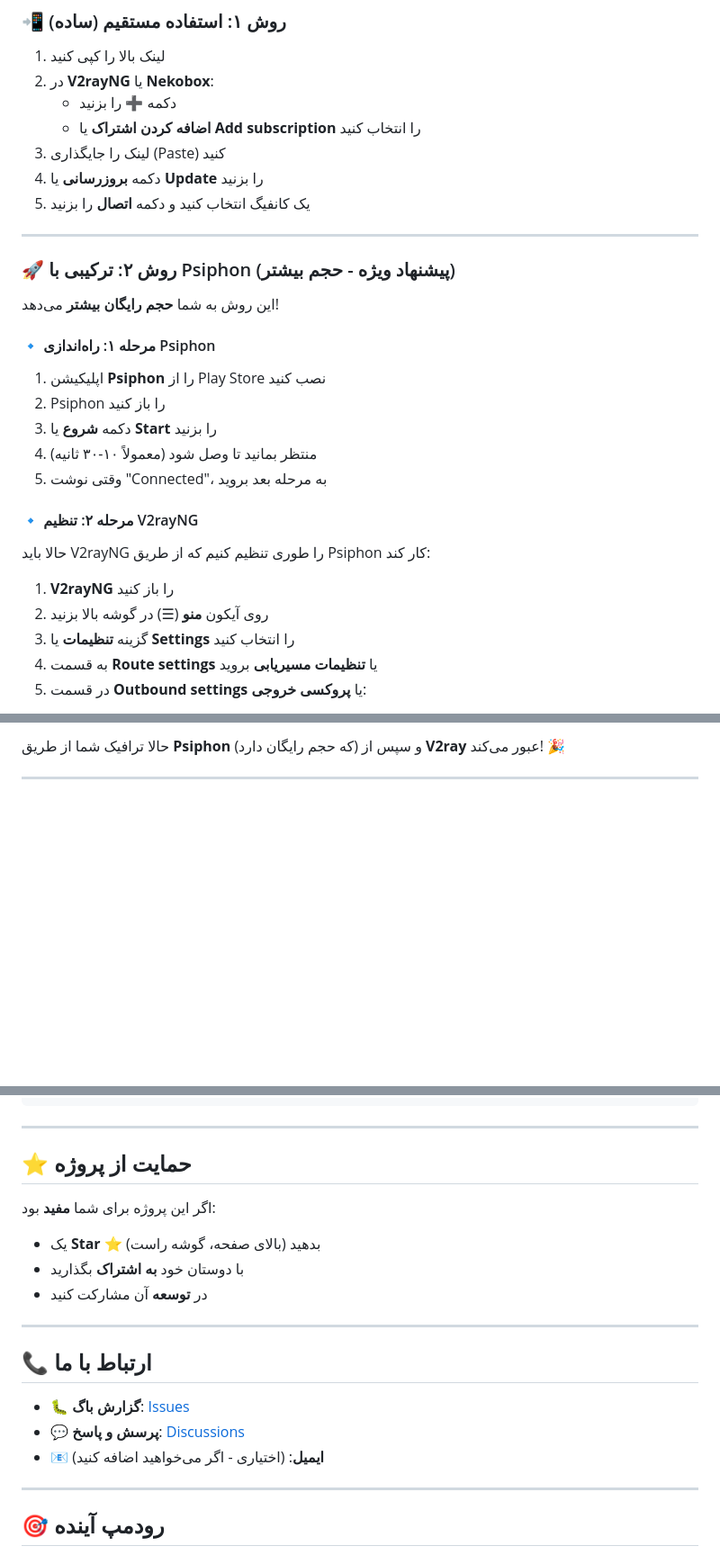
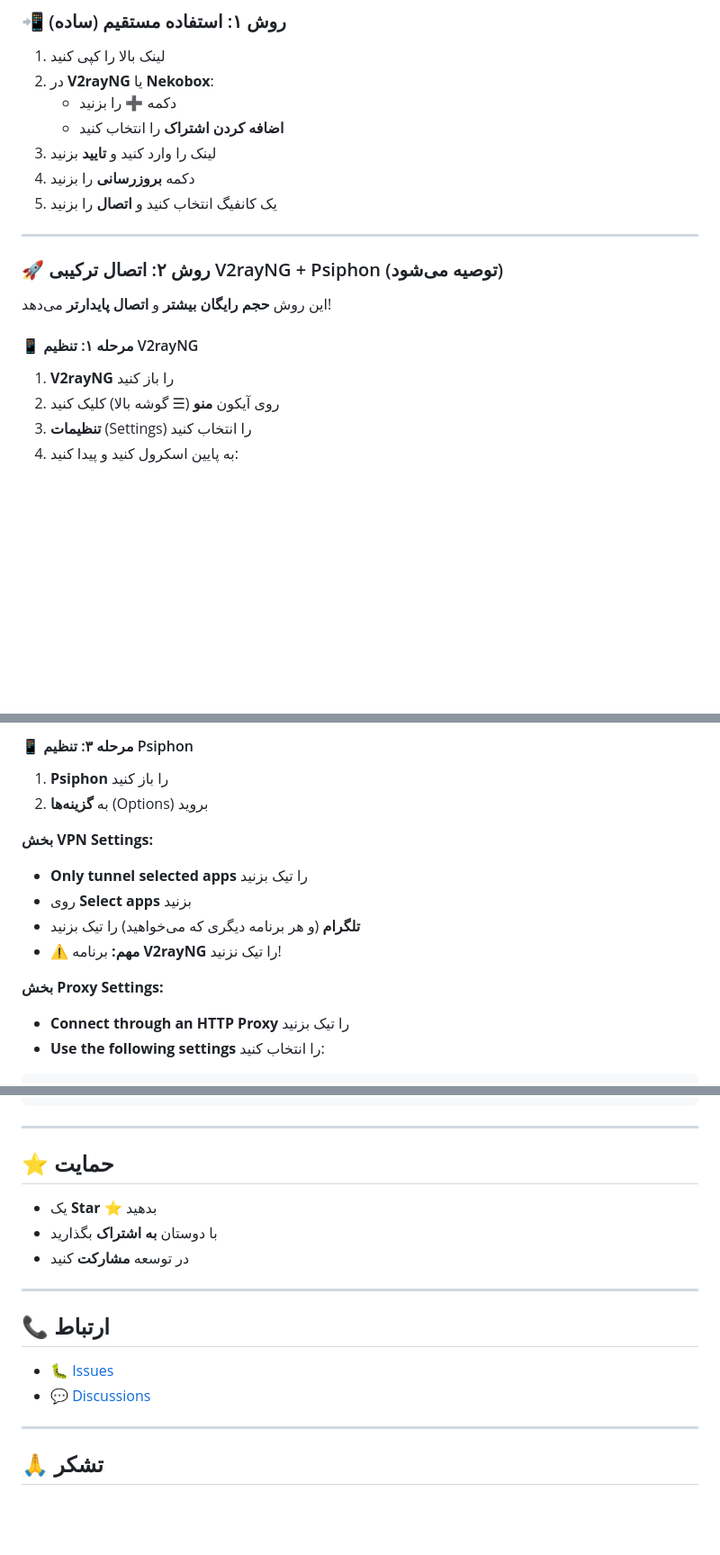
Before and after one commit to balochscript/free-vpn-configs, a Markdown page: README.md, 3 parts joined by grey strips. Shown at 90% size. Drawn GitHub-style; blank space fills up the shorter version.

```diff
--- a/README.md
+++ b/README.md
@@ -27,32 +29,21 @@ https://balochscript.github.io/free-vpn-configs/subscription.txt
 1. لینک بالا را کپی کنید
 2. در **V2rayNG** یا **Nekobox**:
    - دکمه **➕** را بزنید
-   - **اضافه کردن اشتراک** یا **Add subscription** را انتخاب کنید
-3. لینک را جایگذاری (Paste) کنید
-4. دکمه **بروزرسانی** یا **Update** را بزنید
-5. یک کانفیگ انتخاب کنید و دکمه **اتصال** را بزنید
+   - **اضافه کردن اشتراک** را انتخاب کنید
+3. لینک را وارد کنید و **تایید** بزنید
+4. دکمه **بروزرسانی** را بزنید
+5. یک کانفیگ انتخاب کنید و **اتصال** را بزنید
 
 ---
 
-### 🚀 روش ۲: ترکیبی با Psiphon (پیشنهاد ویژه - حجم بیشتر)
+### 🚀 روش ۲: اتصال ترکیبی V2rayNG + Psiphon (توصیه می‌شود)
 
-این روش به شما **حجم رایگان بیشتر** می‌دهد!
+این روش **حجم رایگان بیشتر** و **اتصال پایدارتر** می‌دهد!
 
-#### 🔹 مرحله ۱: راه‌اندازی Psiphon
-
-1. اپلیکیشن **Psiphon** را از Play Store نصب کنید
-2. Psiphon را باز کنید
-3. دکمه **شروع** یا **Start** را بزنید
-4. منتظر بمانید تا وصل شود (معمولاً ۱۰-۳۰ ثانیه)
-5. وقتی نوشت "Connected"، به مرحله بعد بروید
-
-#### 🔹 مرحله ۲: تنظیم V2rayNG
-
-حالا باید V2rayNG را طوری تنظیم کنیم که از طریق Psiphon کار کند:
+#### 📱 مرحله ۱: تنظیم V2rayNG
 
 1. **V2rayNG** را باز کنید
-2. روی آیکون **منو** (☰) در گوشه بالا بزنید
-3. گزینه **تنظیمات** یا **Settings** را انتخاب کنید
-4. به قسمت **Route settings** یا **تنظیمات مسیریابی** بروید
-5. در قسمت **Outbound settings** یا **پروکسی خروجی**:
+2. روی آیکون **منو** (☰ گوشه بالا) کلیک کنید
+3. **تنظیمات** (Settings) را انتخاب کنید
+4. به پایین اسکرول کنید و پیدا کنید:
 
@@ -82,2 +73,16 @@ https://balochscript.github.io/free-vpn-configs/subscription.txt
 
-حالا ترافیک شما از طریق **Psiphon** (که حجم رایگان دارد) و سپس از **V2ray** عبور می‌کند! 🎉
+#### 📱 مرحله ۳: تنظیم Psiphon
+
+1. **Psiphon** را باز کنید
+2. به **گزینه‌ها** (Options) بروید
+
+**بخش VPN Settings:**
+- **Only tunnel selected apps** را تیک بزنید
+- روی **Select apps** بزنید
+- **تلگرام** (و هر برنامه دیگری که می‌خواهید) را تیک بزنید
+- ⚠️ **مهم:** برنامه **V2rayNG** را تیک نزنید!
+
+**بخش Proxy Settings:**
+- **Connect through an HTTP Proxy** را تیک بزنید
+- **Use the following settings** را انتخاب کنید:
+
@@ -259,23 +217,20 @@ furnished to do so, subject to the following conditions:
 
 ---
 
-## ⭐ حمایت از پروژه
+## ⭐ حمایت
 
-اگر این پروژه برای شما **مفید** بود:
-
-- یک **Star** ⭐ بدهید (بالای صفحه، گوشه راست)
-- با دوستان خود **به اشتراک** بگذارید
-- در **توسعه** آن مشارکت کنید
+- یک **Star** ⭐ بدهید
+- با دوستان **به اشتراک** بگذارید
+- در توسعه **مشارکت** کنید
 
 ---
 
-## 📞 ارتباط با ما
+## 📞 ارتباط
 
-- 🐛 **گزارش باگ**: [Issues](https://github.com/balochscript/free-vpn-configs/issues)
-- 💬 **پرسش و پاسخ**: [Discussions](https://github.com/balochscript/free-vpn-configs/discussions)
-- 📧 **ایمیل**: (اختیاری - اگر می‌خواهید اضافه کنید)
+- 🐛 [Issues](https://github.com/balochscript/free-vpn-configs/issues)
+- 💬 [Discussions](https://github.com/balochscript/free-vpn-configs/discussions)
 
 ---
 
-## 🎯 رودمپ آینده
+## 🙏 تشکر
 
```
Also changed, not shown: other parts of README.md (+101 -180 lines).
